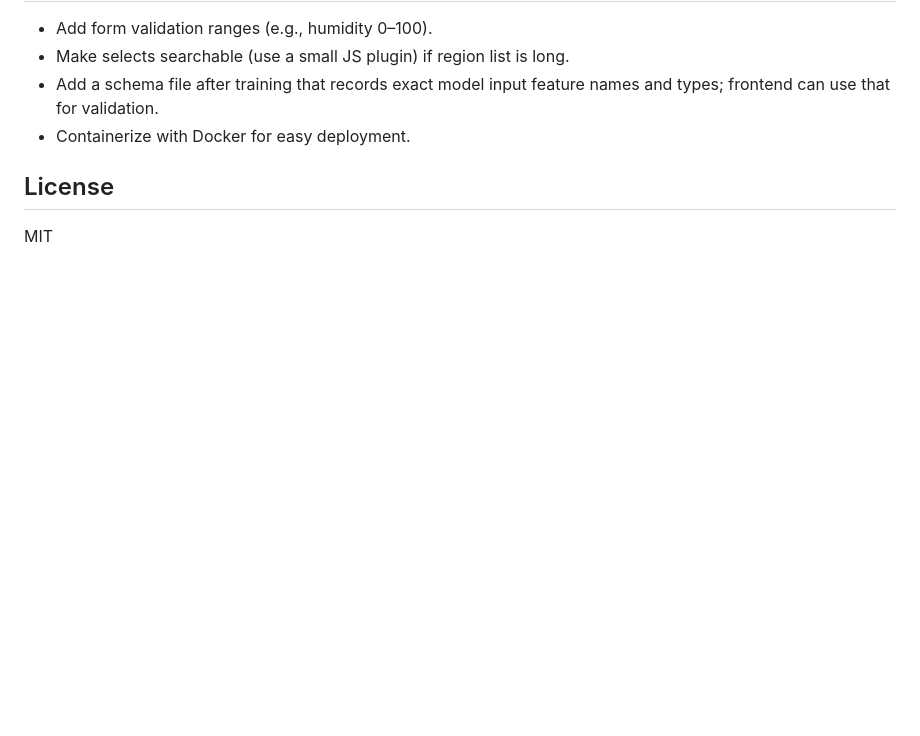
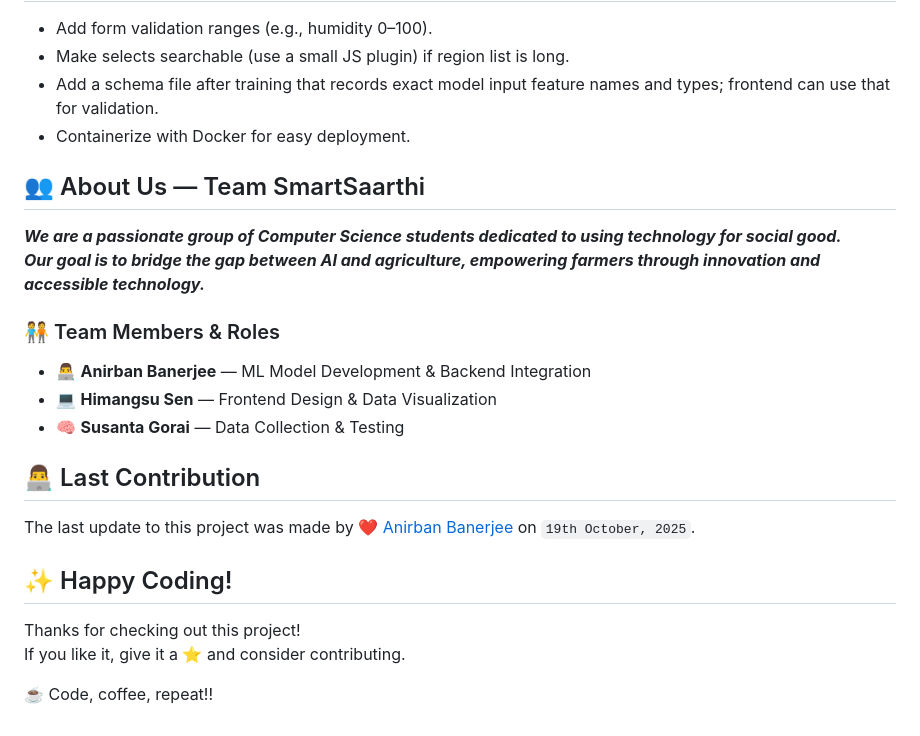
Before and after one commit to anirbanbanerjee07/Yeild_Crop_Prediction_FSP, a Markdown page: README.md, the part around the change. Rendered like a GitHub page; blank space fills up the shorter version.

```diff
--- a/README.md
+++ b/README.md
@@ -143,5 +143,22 @@ Response example:
 - Add a schema file after training that records exact model input feature names and types; frontend can use that for validation.
 - Containerize with Docker for easy deployment.
 
-## License
-MIT
+## 👥 About Us — Team SmartSaarthi
+***We are a passionate group of Computer Science students dedicated to using technology for social good.
+Our goal is to bridge the gap between **AI** and **agriculture**, empowering farmers through innovation and accessible technology.***
+
+### 🧑‍🤝‍🧑 Team Members & Roles
+- 👨‍💻 **Anirban Banerjee** — ML Model Development & Backend Integration
+- 💻 **Himangsu Sen** — Frontend Design & Data Visualization
+- 🧠 **Susanta Gorai** — Data Collection & Testing
+
+## 👨‍💻 Last Contribution
+
+The last update to this project was made by ❤️ [Anirban Banerjee](https://github.com/anirbanbanerjee07) on `19th October, 2025`.
+
+## ✨ Happy Coding!
+
+Thanks for checking out this project!
+If you like it, give it a ⭐ and consider contributing.
+
+☕ Code, coffee, repeat!!
```
